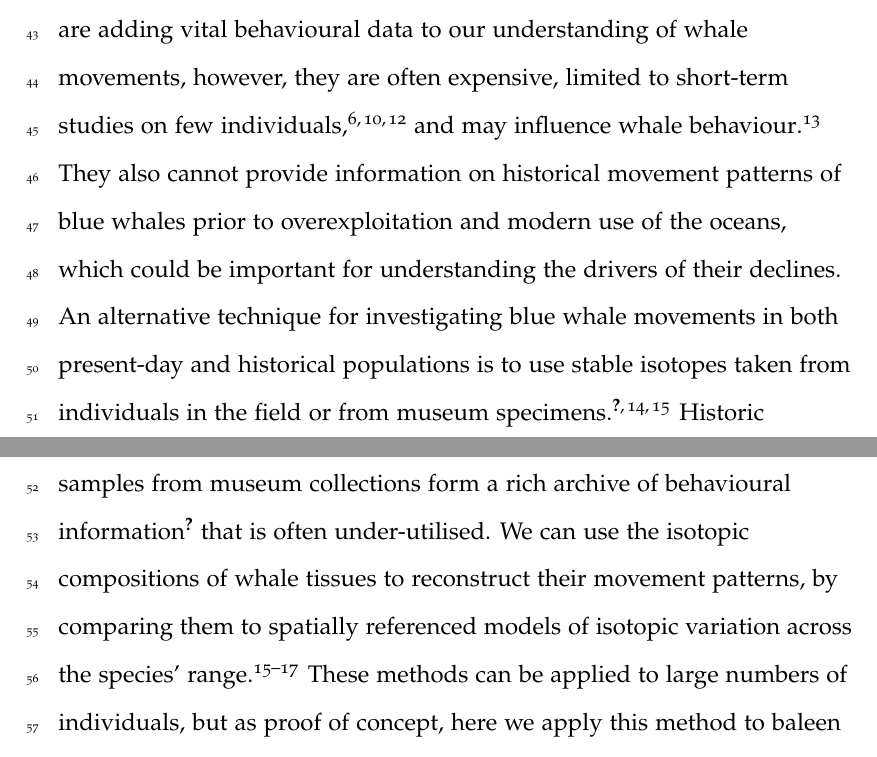
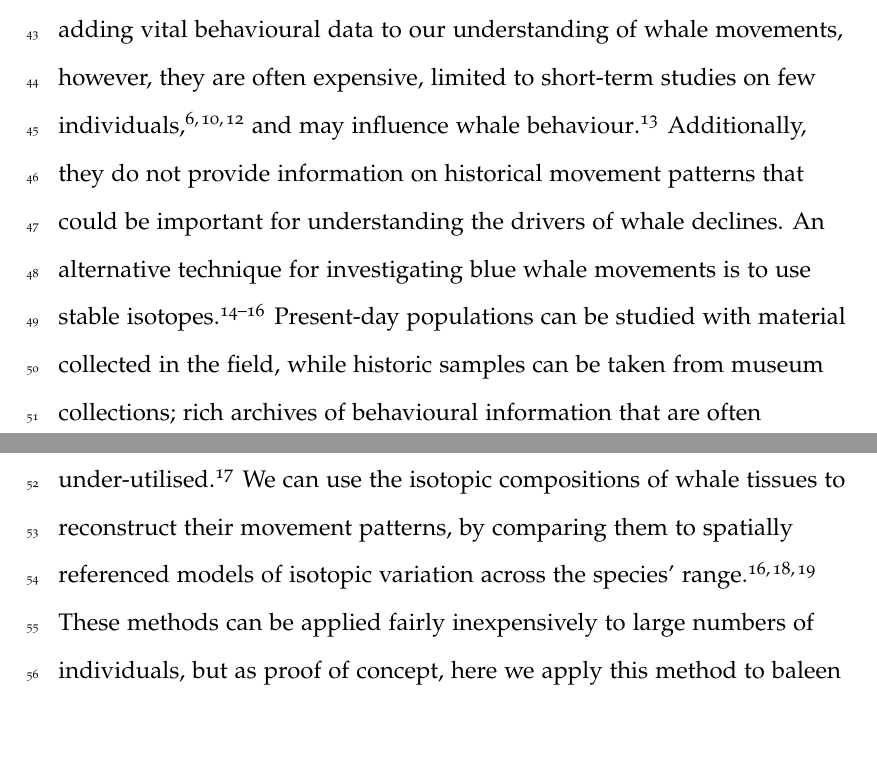
Before and after one commit to nhcooper123/blue-whale-bes, a LaTeX document (manuscript/revision/blue-whale-ms-v2.tex): two parts of pages 3 and 4 of 19, joined at a grey line, cut so that both start at the same text. Compiled offline with pdfLaTeX.

Commit message:
Edit intro paragraphs

```diff
--- a/manuscript/revision/blue-whale-ms-v2.tex
+++ b/manuscript/revision/blue-whale-ms-v2.tex
@@ -86,24 +86,24 @@ Despite blue whale hunting being banned for over 50 years, blue whales are still
 Conservation efforts are hampered by the scarcity of detailed data on the distribution, behaviour and ecology of blue whales, particularly for juveniles.
 Current methods for tracking large whales include satellite tracking, radio tagging, aerial photography, passive acoustic monitoring, and sightings records\cite{borger15,mcdonald2006biogeographic,bailey2009behavioural,mate2007evolution,silva2013north}.
 These methods are adding vital behavioural data to our understanding of whale movements, however, they are often expensive, limited to short-term studies on few individuals\cite{bailey2009behavioural,best2015tag,mate2007evolution}, and may influence whale behaviour\cite{walker2012review}.
-They also cannot provide information on historical movement patterns of blue whales prior to overexploitation and modern use of the oceans, which could be important for understanding the drivers of their declines.
-An alternative technique for investigating blue whale movements in both present-day and historical populations is to use stable isotopes taken from individuals in the field or from museum specimens\cite{west2006stable,busquets2017estimating,hobson2008tracking}.
-Historic samples from museum collections form a rich archive of behavioural information \cite{lister2011natural} that is often under-utilised.
+Additionally, they do not provide information on historical movement patterns that could be important for understanding the drivers of whale declines.
+An alternative technique for investigating blue whale movements is to use stable isotopes\cite{west2006stable,busquets2017estimating,hobson2008tracking}.
+Present-day populations can be studied with material collected in the field, while historic samples can be taken from museum collections; rich archives of behavioural information that are often under-utilised \cite{lister2011natural}.
 We can use the isotopic compositions of whale tissues to reconstruct their movement patterns, by comparing them to spatially referenced models of isotopic variation across the species' range\cite{hobson1999tracing,hobson2008tracking,eisenmann2016isotopic}.
-These methods can be applied to large numbers of individuals, but as proof of concept, here we apply this method to baleen from the Natural History Museum London's (NHM) blue whale `Hope'.
+These methods can be applied fairly inexpensively to large numbers of individuals, but as proof of concept, here we apply this method to baleen from the Natural History Museum London's (NHM) blue whale `Hope'.
 
 Baleen stable isotopes have a long history of use as biochemical markers to infer movement patterns in whales\cite{ryan2013stable,best1996stable,hobson1998stable,hobson2008tracking}.
 Baleen is formed of plates of keratin and is used by mysticete whales to filter feed.
 It is ideal for stable isotope studies because keratin grows continuously through an individual's life (although it is worn away at the tips over time, so rarely records an individual's entire lifespan), and once laid down it is metabolically inert\cite{best1996stable}.
 Blue whales feed mainly on krill (Euphausiacea), small crustaceans that feed on phytoplankton \cite{handbook}.
 Thus the stable isotope compositions of keratin at a given point in the baleen will reflect the stable isotope compositions of the krill it was feeding on around three weeks prior to that time (this time is required for the carbon and nitrogen to be assimilated and converted into tissues). %REF???
+% add line about it being ok to use phytoplankton?
 
 We sampled keratin from the blue whale's baleen plate at 1cm intervals perpendicular to the direction of growth.
 This resulted in XX discrete samples of baleen. % add number
-We then used continuous-flow isotope ratio mass spectrometry to determine the isotopic compositions of carbon and nitrogen in the keratin. ,
+We then used continuous-flow isotope ratio mass spectrometry to determine the isotopic compositions of carbon and nitrogen in the keratin.
 These isotopes are expressed as $\delta^{13}$C and $\delta^{15}$N values, i.e. relative to a standard and as ratios of the rare ($^{13}$C, $^{15}$N) to common ($^{12}$C, $^{14}$N) isotope\cite{west2006stable}.
 Carbon and nitrogen isotopes are commonly reported together as they provide complementary information; carbon isotopes provide information on the geographical locations of an individual, whereas nitrogen isotopes provide trophic and physiological information\cite{west2006stable}.
-
 
 Given the date of stranding (25th March 1891), and estimated baleen growth rates of 13.5cm $y^{-1}$ (see Supplementary Methods), we reconstructed a timeline for $\delta^{13}$C and $\delta^{15}$N fluctuations in the baleen over the seven full years of the whale's life (early 1884 - spring 1891).
 The $\delta^{13}$C and $\delta^{15}$N profiles show two distinct phases in the whale's behaviour.
```
Also changed, not shown: manuscript/revision/blue-whale-ms-v2.tex (2 more changed lines).
